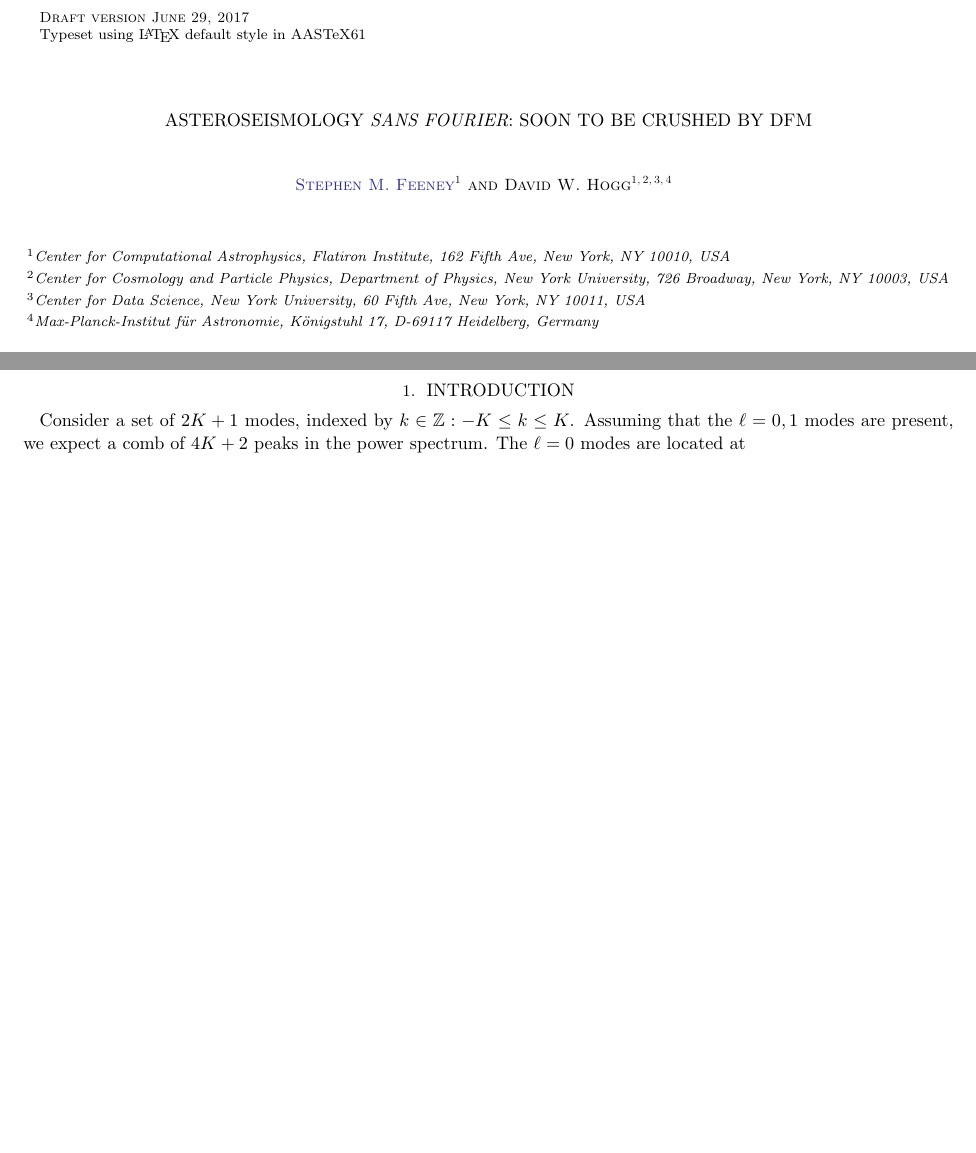
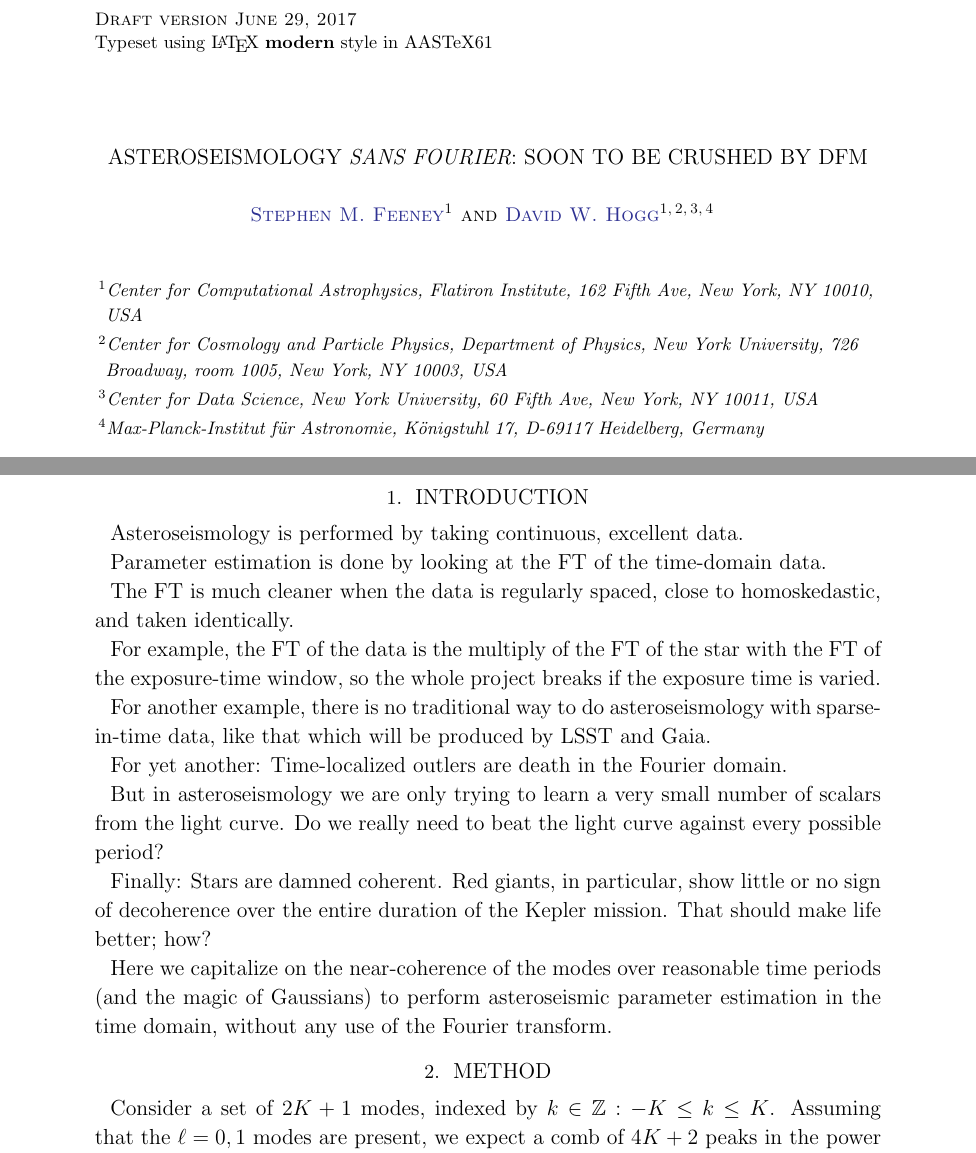
Before and after one commit to davidwhogg/BanditSparkle, a LaTeX paper (paper/paper.tex): two parts of pages 1 and 2 of 2 before the commit and two parts of pages 1 and 2 of 3 after it, joined at a grey line, cut so that both start at the same text, the shorter picture padded with empty space. Compiled offline with LaTeX, dvips and Ghostscript.

Commit message:
outline intro; tweaks

```diff
--- a/paper/paper.tex
+++ b/paper/paper.tex
@@ -23,7 +23,7 @@
 %%
 %%
 %% using aastex version 6.1
-\documentclass{aastex61}
+\documentclass[modern]{aastex61}
 
 %% The default is a single spaced, 10 point font, single spaced article.
 %% There are 5 other style options available via an optional argument. They
@@ -210 +210,2 @@
 \affiliation{Center for Computational Astrophysics, Flatiron Institute, 162 Fifth Ave, New York, NY 10010, USA}
+\affiliation{Center for Cosmology and Particle Physics, Department of Physics, New York University, 726 Broadway, room 1005, New York, NY 10003, USA }
@@ -252,7 +252,39 @@ miscellaneous --- catalogs --- surveys}
 %% tied to the reference list via symbolic KEYs. The KEY corresponds
 %% to the KEY in the \bibitem in the reference list below.
 
-\section{Introduction} \label{sec:intro}
+\section{Introduction}\label{sec:intro}
+
+Asteroseismology is performed by taking continuous, excellent data.
+
+Parameter estimation is done by looking at the FT of the time-domain data.
+
+The FT is much cleaner when the data is regularly spaced, close to
+homoskedastic, and taken identically.
+
+For example, the FT of the data is the multiply of the FT of the star
+with the FT of the exposure-time window, so the whole project breaks
+if the exposure time is varied.
+
+For another example, there is no traditional way to do
+asteroseismology with sparse-in-time data, like that which will be
+produced by LSST and Gaia.
+
+For yet another: Time-localized outlers are death in the Fourier domain.
+
+But in asteroseismology we are only trying to learn a very small number
+of scalars from the light curve. Do we really need to beat the light curve
+against every possible period?
+
+Finally: Stars are damned coherent. Red giants, in particular, show little
+or no sign of decoherence over the entire duration of the Kepler mission.
+That should make life better; how?
+
+Here we capitalize on the near-coherence of the modes over reasonable
+time periods (and the magic of Gaussians) to perform asteroseismic
+parameter estimation in the time domain, without any use of the
+Fourier transform.
+
+\section{Method}\label{sec:method}
 
 Consider a set of $2K+1$ modes, indexed by $k \in \mathbb{Z}: -K \le k \le K$. Assuming that the $\ell = 0, 1$ modes are present, we expect a comb of $4K+2$ peaks in the power spectrum. The $\ell = 0$ modes are located at
 \begin{equation}
```
Also changed, not shown: paper/Makefile (added), paper/paper.tex (3 more changed lines).
